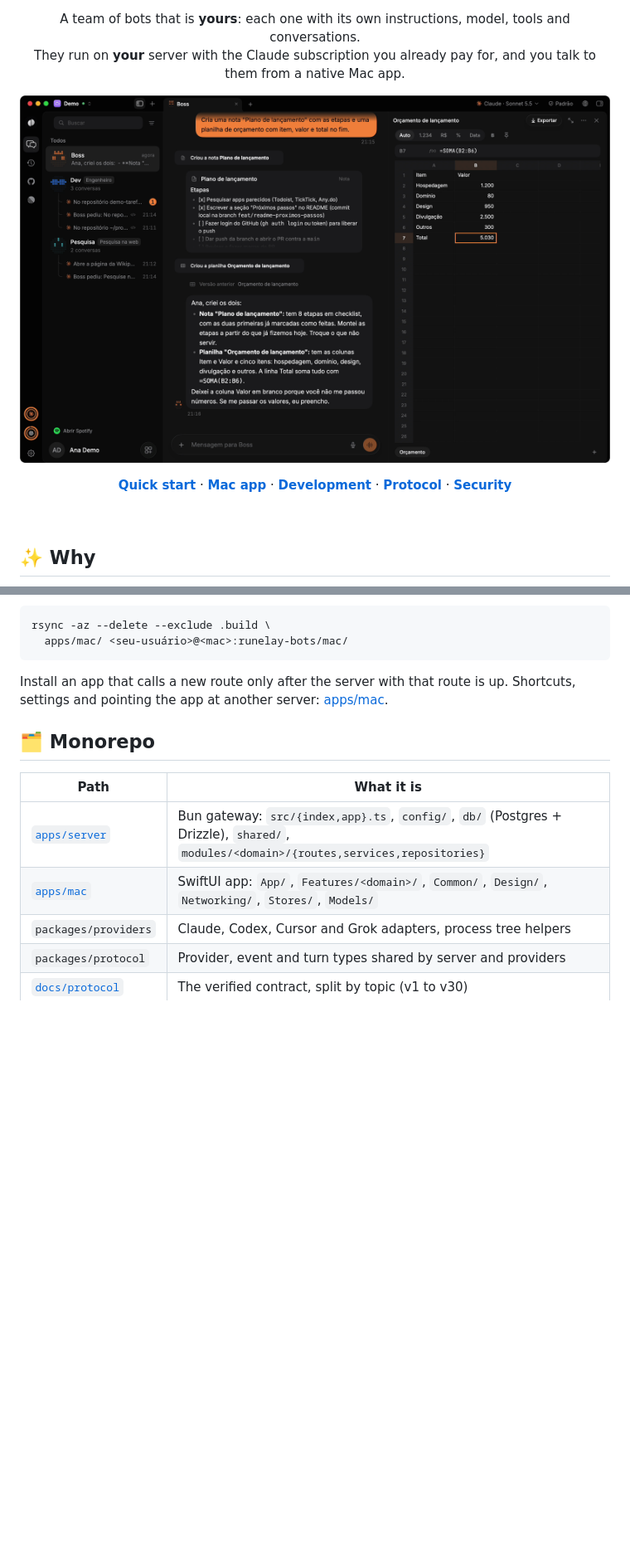
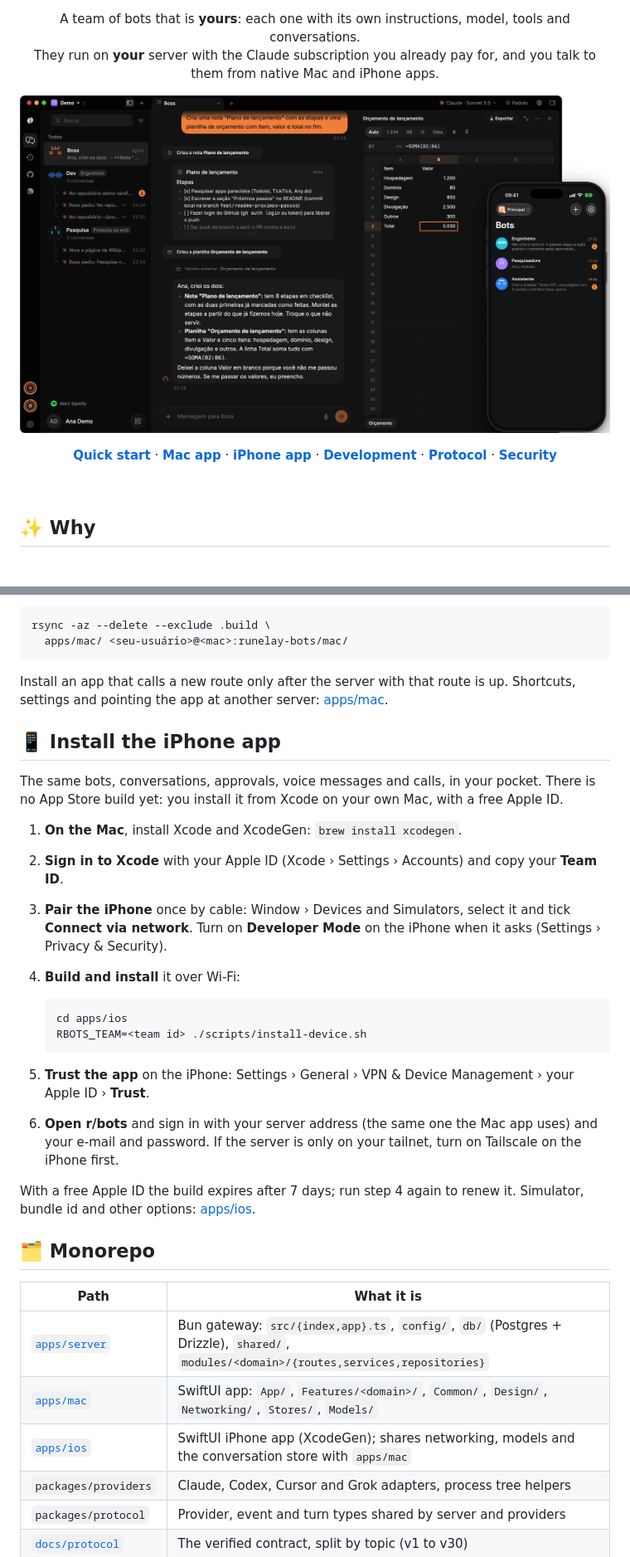
Before and after one commit to runelay/r-bots, a Markdown page: README.md, 2 parts joined by grey strips. Shown at 83% size. GitHub-like rendering; pictures changed too: docs/media/hero.png; blank space fills up the shorter version.

Commit message:
docs: show the iPhone app in the hero and add install steps

````diff
--- a/README.md
+++ b/README.md
@@ -15,7 +16,7 @@
 
 <p align="center">
   A team of bots that is <b>yours</b>: each one with its own instructions, model, tools and conversations.<br />
-  They run on <b>your</b> server with the Claude subscription you already pay for, and you talk to them from a native Mac app.
+  They run on <b>your</b> server with the Claude subscription you already pay for, and you talk to them from native Mac and iPhone apps.
 </p>
 
 <p align="center">
@@ -25,6 +26,7 @@
 <p align="center">
   <a href="#-quick-start"><b>Quick start</b></a> ·
   <a href="#-install-the-mac-app"><b>Mac app</b></a> ·
+  <a href="#-install-the-iphone-app"><b>iPhone app</b></a> ·
   <a href="#-development"><b>Development</b></a> ·
   <a href="docs/protocol/README.md"><b>Protocol</b></a> ·
   <a href="#-security"><b>Security</b></a>
@@ -278,12 +280,32 @@ rsync -az --delete --exclude .build \
 
 Install an app that calls a new route only after the server with that route is up. Shortcuts, settings and pointing the app at another server: [apps/mac](apps/mac/README.md).
 
+## 📱 Install the iPhone app
+
+The same bots, conversations, approvals, voice messages and calls, in your pocket. There is no App Store build yet: you install it from Xcode on your own Mac, with a free Apple ID.
+
+1. **On the Mac**, install Xcode and XcodeGen: `brew install xcodegen`.
+2. **Sign in to Xcode** with your Apple ID (Xcode › Settings › Accounts) and copy your **Team ID**.
+3. **Pair the iPhone** once by cable: Window › Devices and Simulators, select it and tick **Connect via network**. Turn on **Developer Mode** on the iPhone when it asks (Settings › Privacy & Security).
+4. **Build and install** it over Wi-Fi:
+
+   ```sh
+   cd apps/ios
+   RBOTS_TEAM=<team id> ./scripts/install-device.sh
+   ```
+
+5. **Trust the app** on the iPhone: Settings › General › VPN & Device Management › your Apple ID › **Trust**.
+6. **Open r/bots** and sign in with your server address (the same one the Mac app uses) and your e-mail and password. If the server is only on your tailnet, turn on Tailscale on the iPhone first.
+
+With a free Apple ID the build expires after 7 days; run step 4 again to renew it. Simulator, bundle id and other options: [apps/ios](apps/ios/README.md).
+
 ## 🗂️ Monorepo
 
 | Path | What it is |
 |---|---|
 | [`apps/server`](apps/server/README.md) | Bun gateway: `src/{index,app}.ts`, `config/`, `db/` (Postgres + Drizzle), `shared/`, `modules/<domain>/{routes,services,repositories}` |
 | [`apps/mac`](apps/mac/README.md) | SwiftUI app: `App/`, `Features/<domain>/`, `Common/`, `Design/`, `Networking/`, `Stores/`, `Models/` |
+| [`apps/ios`](apps/ios/README.md) | SwiftUI iPhone app (XcodeGen); shares networking, models and the conversation store with `apps/mac` |
 | `packages/providers` | Claude, Codex, Cursor and Grok adapters, process tree helpers |
 | `packages/protocol` | Provider, event and turn types shared by server and providers |
 | [`docs/protocol`](docs/protocol/README.md) | The verified contract, split by topic (v1 to v30) |
````
Also changed, not shown: other parts of README.md (+3 -1 lines).
